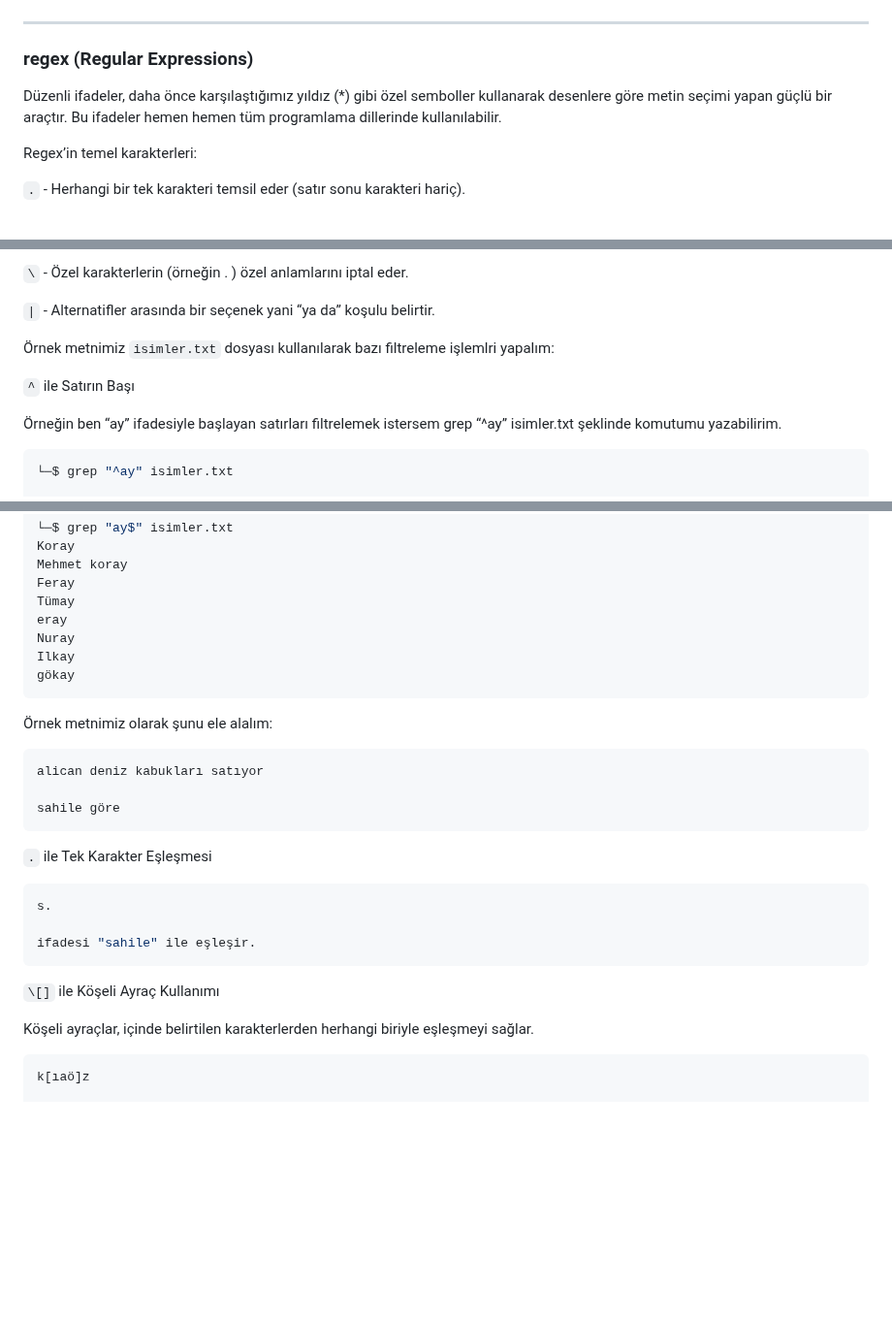
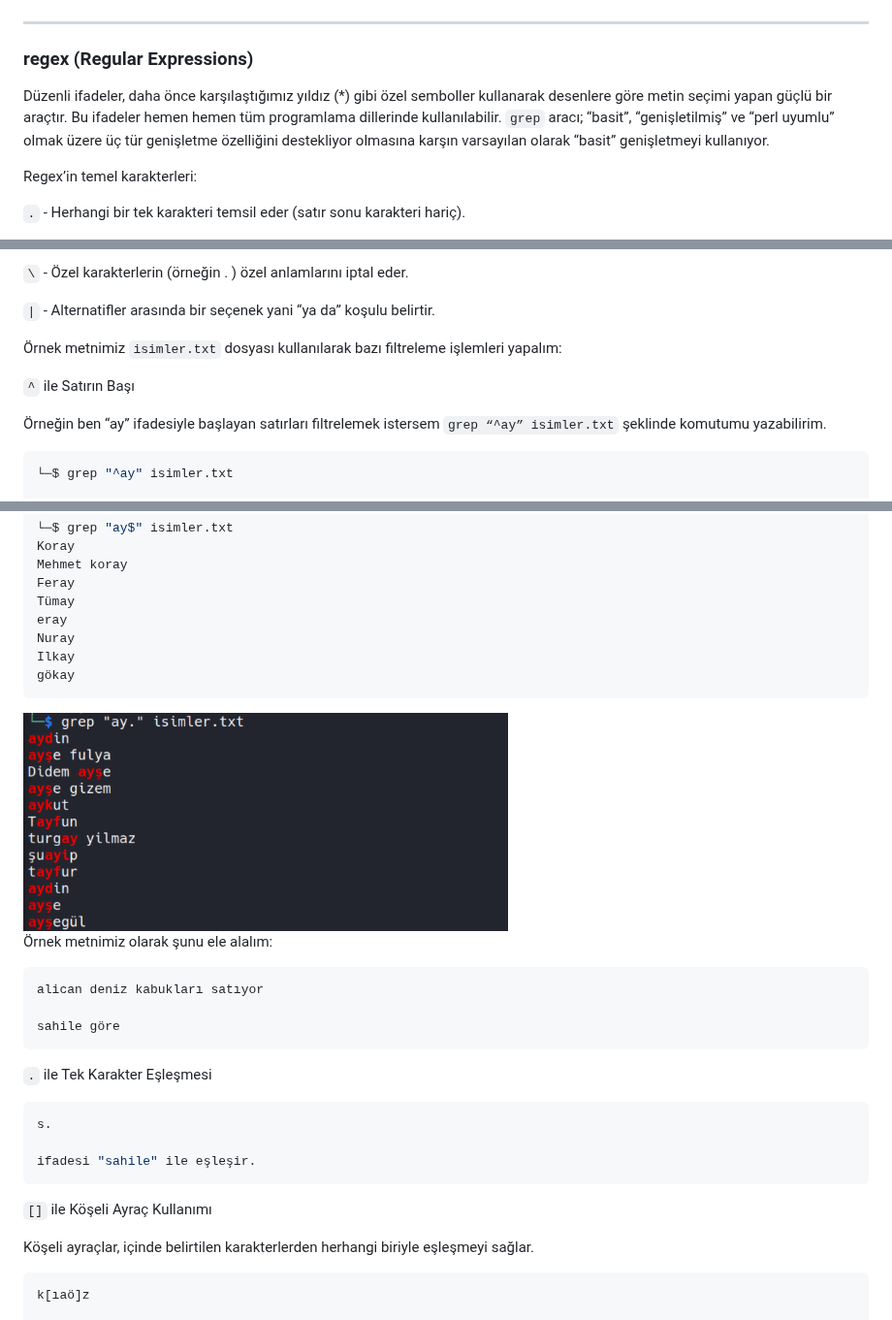
Before and after one commit to ahmet-bedir/Documents, a Markdown page: md/linux-operating-system.md, 3 parts joined by grey strips. Shown at 97% size. Rendered like a GitHub page; pictures changed too: images/grep-regex.png (added); blank space fills up the shorter version.

````diff
--- a/md/linux-operating-system.md
+++ b/md/linux-operating-system.md
@@ -2223,7 +2223,7 @@ $ env | grep -i User
 
 ### regex (Regular Expressions)
 
-Düzenli ifadeler, daha önce karşılaştığımız yıldız (\*) gibi özel semboller kullanarak desenlere göre metin seçimi yapan güçlü bir araçtır. Bu ifadeler hemen hemen tüm programlama dillerinde kullanılabilir.
+Düzenli ifadeler, daha önce karşılaştığımız yıldız (\*) gibi özel semboller kullanarak desenlere göre metin seçimi yapan güçlü bir araçtır. Bu ifadeler hemen hemen tüm programlama dillerinde kullanılabilir. `grep` aracı; “basit”, “genişletilmiş” ve “perl uyumlu” olmak üzere üç tür genişletme özelliğini destekliyor olmasına karşın varsayılan olarak “basit” genişletmeyi kullanıyor.
 
 Regex’in temel karakterleri:
 
@@ -2251,11 +2251,11 @@ Regex’in temel karakterleri:
 
 `|` - Alternatifler arasında bir seçenek yani “ya da” koşulu belirtir.
 
-Örnek metnimiz `isimler.txt` dosyası kullanılarak bazı filtreleme işlemlri yapalım:
+Örnek metnimiz `isimler.txt` dosyası kullanılarak bazı filtreleme işlemleri yapalım:
 
 `^` ile Satırın Başı
 
-Örneğin ben “ay” ifadesiyle başlayan satırları filtrelemek istersem grep “^ay” isimler.txt şeklinde komutumu yazabilirim.
+Örneğin ben “ay” ifadesiyle başlayan satırları filtrelemek istersem `grep “^ay” isimler.txt` şeklinde komutumu yazabilirim.
 
 ```bash
 └─$ grep "^ay" isimler.txt
@@ -2283,6 +2283,8 @@ Ilkay
 gökay
 ```
 
+<img src="../images/grep-regex.png" width="500" />
+
 Örnek metnimiz olarak şunu ele alalım:
 
 ```
@@ -2299,7 +2301,7 @@ s.
 ifadesi "sahile" ile eşleşir.
 ```
 
-`\[]` ile Köşeli Ayraç Kullanımı
+`[]` ile Köşeli Ayraç Kullanımı
 
 Köşeli ayraçlar, içinde belirtilen karakterlerden herhangi biriyle eşleşmeyi sağlar.
 
````
Also changed, not shown: other parts of md/linux-operating-system.md (+5 -3 lines), 1 other file.
